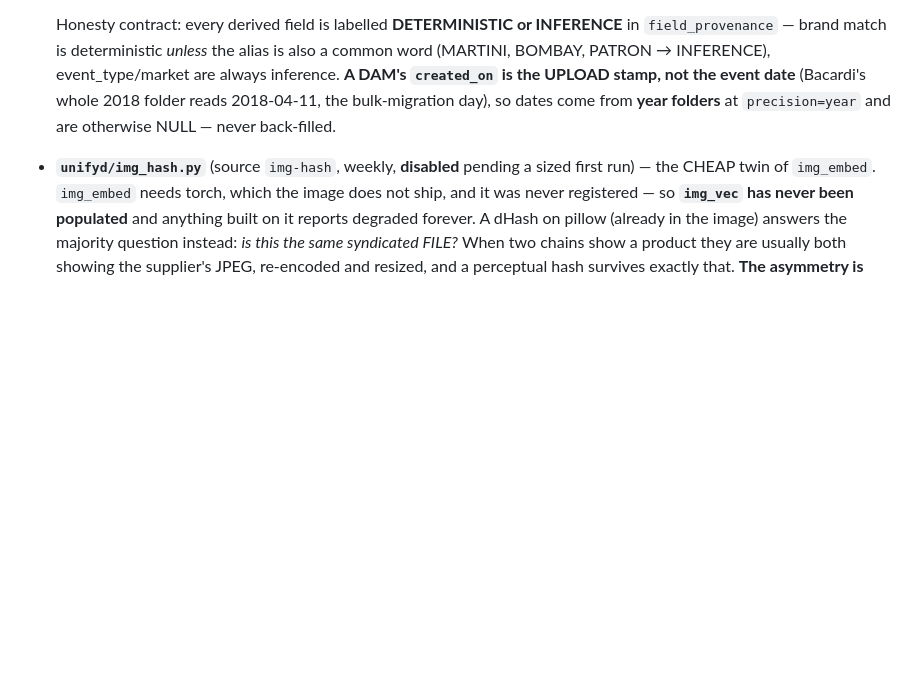
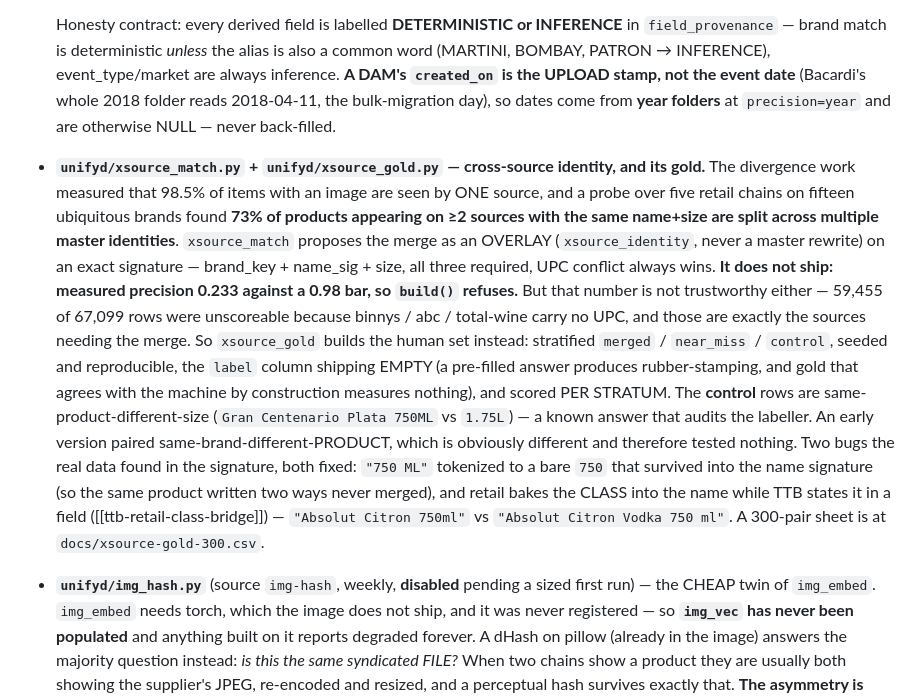
Before and after one commit to cfenness/hoodie-suite, a Markdown page: CLAUDE.md, the part around the change. Drawn GitHub-style; blank space fills up the shorter version.

Commit message:
docs(master): record the cross-source matching findings in CLAUDE.md
The measurements and the two signature bugs the real data exposed, so the next
attempt starts from what was already learned rather than rediscovering it.

Co-Authored-By: Claude Opus 5 <noreply@anthropic.com>

```diff
--- a/CLAUDE.md
+++ b/CLAUDE.md
@@ -239,6 +239,26 @@ and counts, which are uncopyrightable; a DAM lands studio imagery, and a 200 OK
   `created_on` is the UPLOAD stamp, not the event date** (Bacardi's whole 2018 folder reads
   2018-04-11, the bulk-migration day), so dates come from **year folders** at `precision=year` and are
   otherwise NULL — never back-filled.
+- **`unifyd/xsource_match.py` + `unifyd/xsource_gold.py` — cross-source identity, and its gold.**
+  The divergence work measured that 98.5% of items with an image are seen by ONE source, and a probe
+  over five retail chains on fifteen ubiquitous brands found **73% of products appearing on ≥2
+  sources with the same name+size are split across multiple master identities**. `xsource_match`
+  proposes the merge as an OVERLAY (`xsource_identity`, never a master rewrite) on an exact
+  signature — brand_key + name_sig + size, all three required, UPC conflict always wins.
+  **It does not ship: measured precision 0.233 against a 0.98 bar, so `build()` refuses.** But that
+  number is not trustworthy either — 59,455 of 67,099 rows were unscoreable because binnys / abc /
+  total-wine carry no UPC, and those are exactly the sources needing the merge. So `xsource_gold`
+  builds the human set instead: stratified `merged` / `near_miss` / `control`, seeded and
+  reproducible, the `label` column shipping EMPTY (a pre-filled answer produces rubber-stamping, and
+  gold that agrees with the machine by construction measures nothing), and scored PER STRATUM.
+  The **control** rows are same-product-different-size (`Gran Centenario Plata 750ML` vs `1.75L`) —
+  a known answer that audits the labeller. An early version paired same-brand-different-PRODUCT,
+  which is obviously different and therefore tested nothing.
+  Two bugs the real data found in the signature, both fixed: `"750 ML"` tokenized to a bare `750`
+  that survived into the name signature (so the same product written two ways never merged), and
+  retail bakes the CLASS into the name while TTB states it in a field
+  ([[ttb-retail-class-bridge]]) — `"Absolut Citron 750ml"` vs `"Absolut Citron Vodka 750 ml"`.
+  A 300-pair sheet is at `docs/xsource-gold-300.csv`.
 - **`unifyd/img_hash.py`** (source `img-hash`, weekly, **disabled** pending a sized first run) — the
   CHEAP twin of `img_embed`. `img_embed` needs torch, which the image does not ship, and it was never
   registered — so **`img_vec` has never been populated** and anything built on it reports degraded
```
